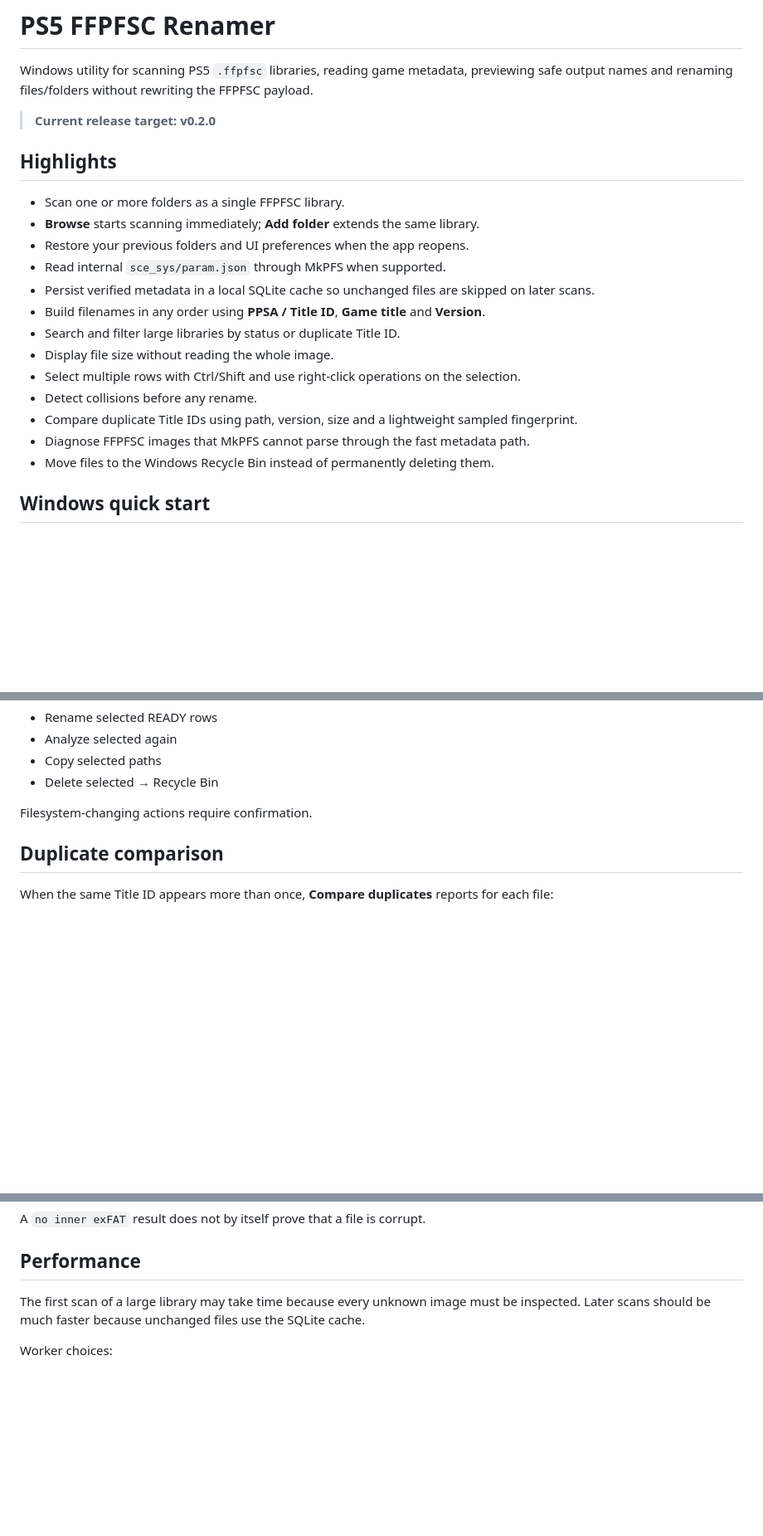
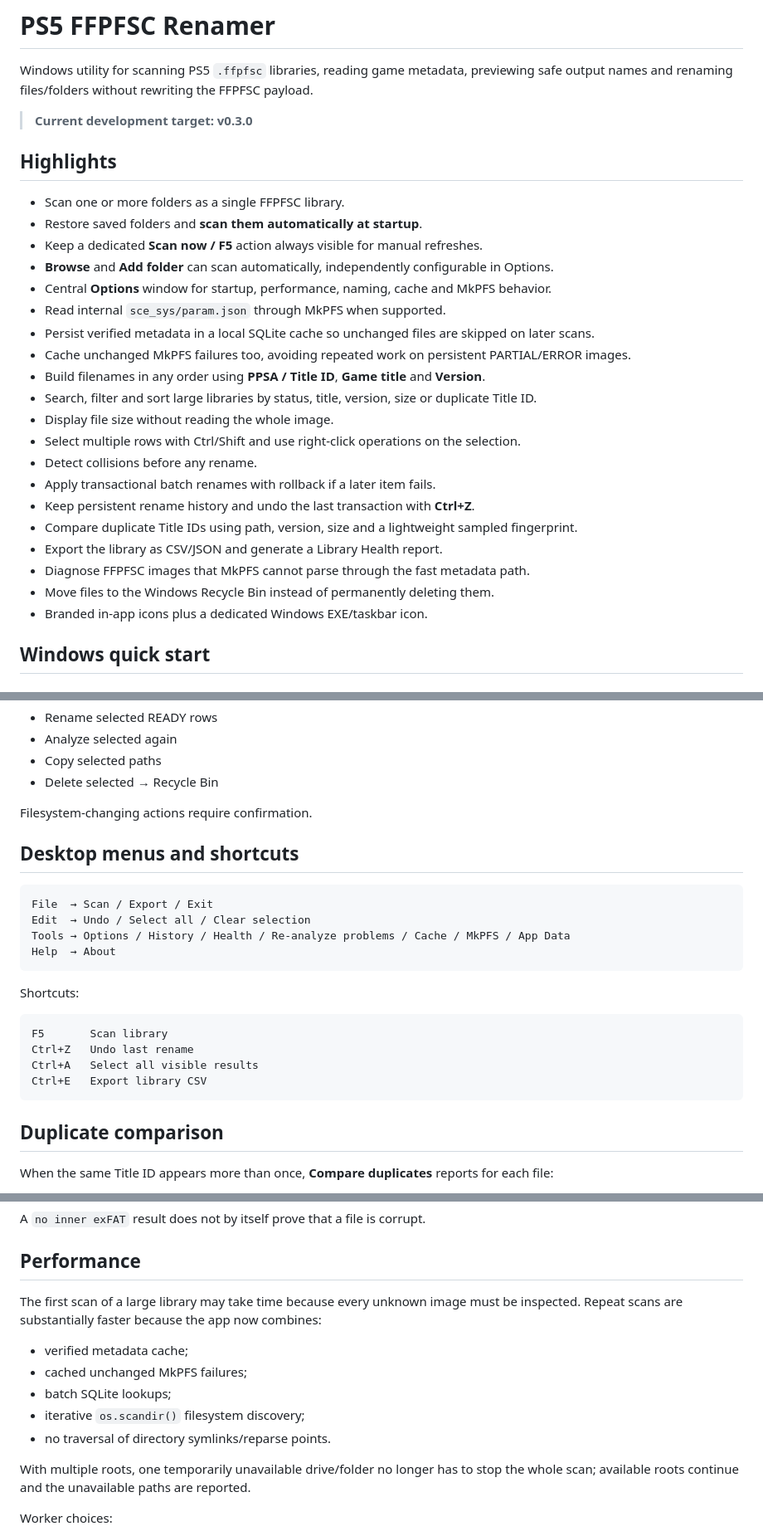
Before and after one commit to XaRaBaS7/PS5-FFPFSC-Renamer, a Markdown page: README.md, 3 parts joined by grey strips. Shown at 83% size. Rendered like a GitHub page; blank space fills up the shorter version.

````diff
--- a/README.md
+++ b/README.md
@@ -2,23 +2,30 @@
 
 Windows utility for scanning PS5 `.ffpfsc` libraries, reading game metadata, previewing safe output names and renaming files/folders without rewriting the FFPFSC payload.
 
-> **Current release target: v0.2.0**
+> **Current development target: v0.3.0**
 
 ## Highlights
 
 - Scan one or more folders as a single FFPFSC library.
-- **Browse** starts scanning immediately; **Add folder** extends the same library.
-- Restore your previous folders and UI preferences when the app reopens.
+- Restore saved folders and **scan them automatically at startup**.
+- Keep a dedicated **Scan now / F5** action always visible for manual refreshes.
+- **Browse** and **Add folder** can scan automatically, independently configurable in Options.
+- Central **Options** window for startup, performance, naming, cache and MkPFS behavior.
 - Read internal `sce_sys/param.json` through MkPFS when supported.
 - Persist verified metadata in a local SQLite cache so unchanged files are skipped on later scans.
+- Cache unchanged MkPFS failures too, avoiding repeated work on persistent PARTIAL/ERROR images.
 - Build filenames in any order using **PPSA / Title ID**, **Game title** and **Version**.
-- Search and filter large libraries by status or duplicate Title ID.
+- Search, filter and sort large libraries by status, title, version, size or duplicate Title ID.
 - Display file size without reading the whole image.
 - Select multiple rows with Ctrl/Shift and use right-click operations on the selection.
 - Detect collisions before any rename.
+- Apply transactional batch renames with rollback if a later item fails.
+- Keep persistent rename history and undo the last transaction with **Ctrl+Z**.
 - Compare duplicate Title IDs using path, version, size and a lightweight sampled fingerprint.
+- Export the library as CSV/JSON and generate a Library Health report.
 - Diagnose FFPFSC images that MkPFS cannot parse through the fast metadata path.
 - Move files to the Windows Recycle Bin instead of permanently deleting them.
+- Branded in-app icons plus a dedicated Windows EXE/taskbar icon.
 
 ## Windows quick start
 
@@ -223,6 +268,24 @@ Multiple selected rows:
 - Delete selected → Recycle Bin
 
 Filesystem-changing actions require confirmation.
+
+## Desktop menus and shortcuts
+
+```text
+File  → Scan / Export / Exit
+Edit  → Undo / Select all / Clear selection
+Tools → Options / History / Health / Re-analyze problems / Cache / MkPFS / App Data
+Help  → About
+```
+
+Shortcuts:
+
+```text
+F5       Scan library
+Ctrl+Z   Undo last rename
+Ctrl+A   Select all visible results
+Ctrl+E   Export library CSV
+```
 
 ## Duplicate comparison
 
@@ -264,7 +327,15 @@ A `no inner exFAT` result does not by itself prove that a file is corrupt.
 
 ## Performance
 
-The first scan of a large library may take time because every unknown image must be inspected. Later scans should be much faster because unchanged files use the SQLite cache.
+The first scan of a large library may take time because every unknown image must be inspected. Repeat scans are substantially faster because the app now combines:
+
+- verified metadata cache;
+- cached unchanged MkPFS failures;
+- batch SQLite lookups;
+- iterative `os.scandir()` filesystem discovery;
+- no traversal of directory symlinks/reparse points.
+
+With multiple roots, one temporarily unavailable drive/folder no longer has to stop the whole scan; available roots continue and the unavailable paths are reported.
 
 Worker choices:
 
````
Also changed, not shown: other parts of README.md (+65 -22 lines).
